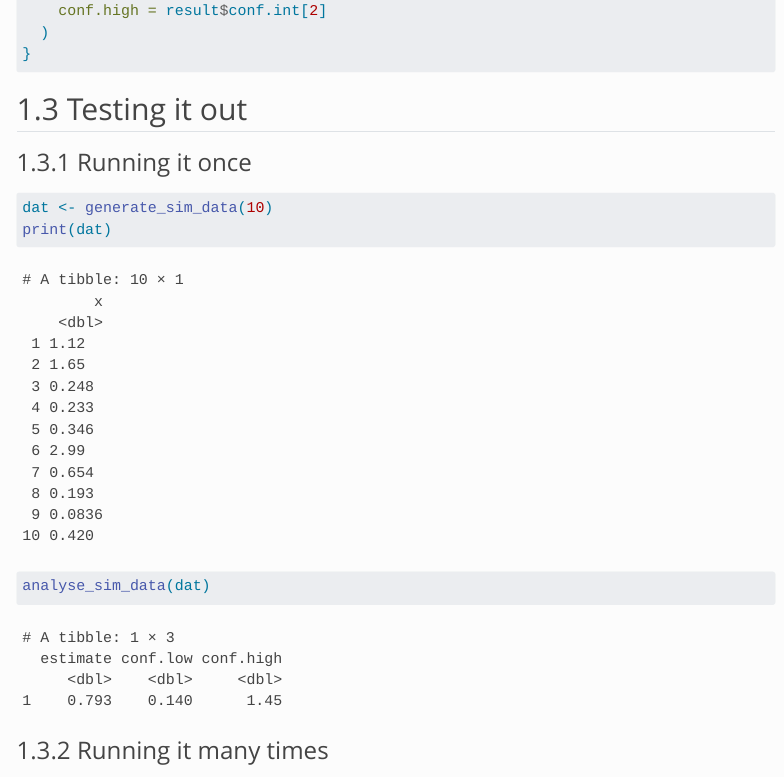
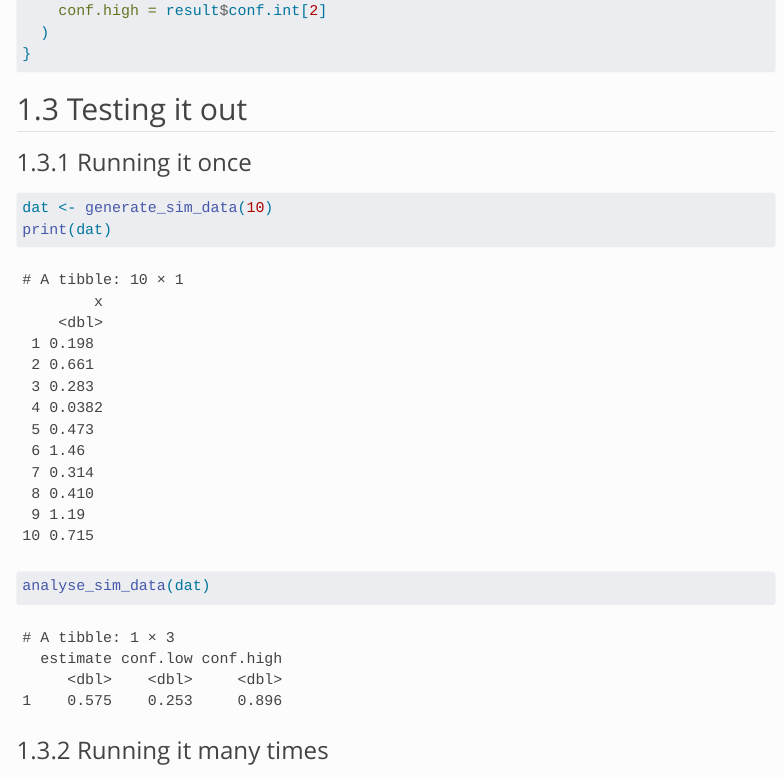
Before and after one commit to cmrnp/simulation-studies-using-r-and-targets, a Quarto document (simple-simulation.qmd): the page in a window 1100 px wide, from 780 px down. Rendered offline with R 4.5, knitr and Pandoc in place of Quarto, with nearby package versions; code that draws random numbers runs with fixed seeds of ours; menus at the side of the page are left out.

Commit message:
set seed always

````diff
--- a/simple-simulation.qmd
+++ b/simple-simulation.qmd
@@ -20,6 +20,12 @@ The structure of the code for a simulation study usually looks something like th
 Some of these steps correspond closely to the items in the ADEMP structure: step 1 is "D" (data generating mechanism), step 2 is "M" (methods to evaluate), step 5 is "P" (performance measures).
 
 ## Generating a single simulated dataset
+
+```{r}
+#| include: false
+# ensure reproducibility
+set.seed(42)
+```
 
 ```{r}
 library(tidyverse)
````
Also changed, not shown: docs/search.json, 1 other file.
